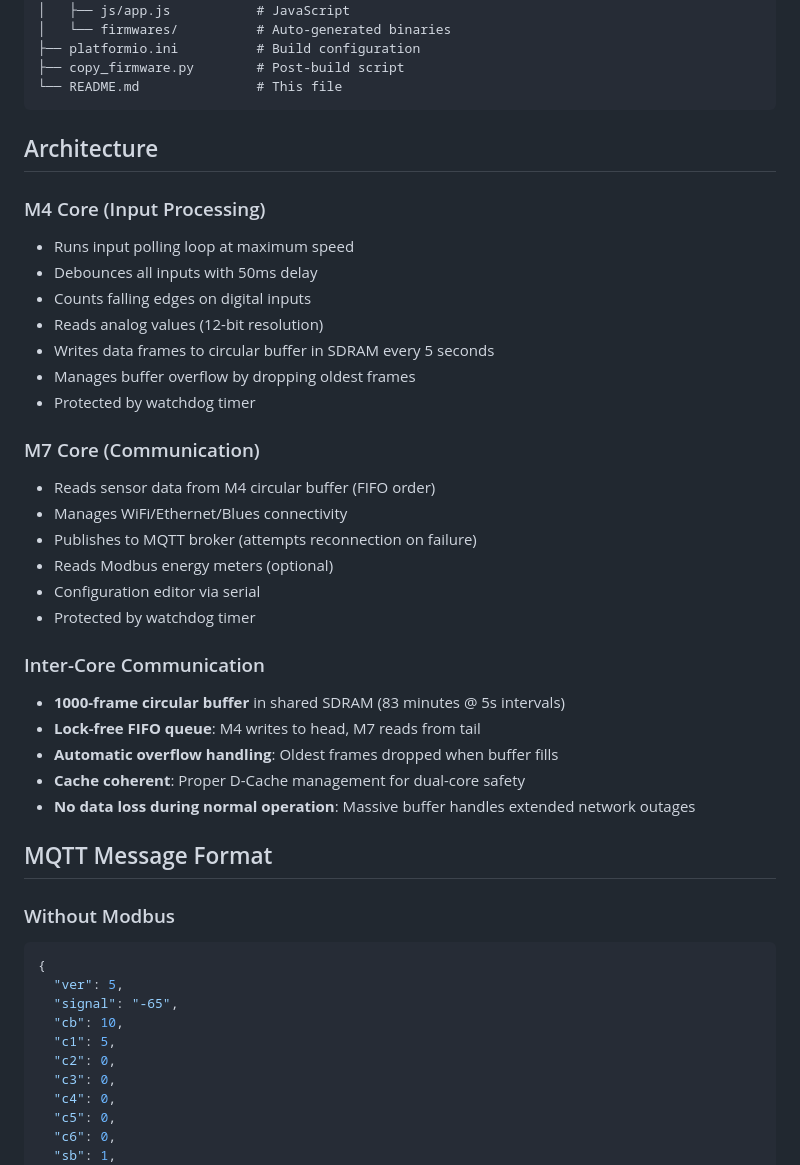
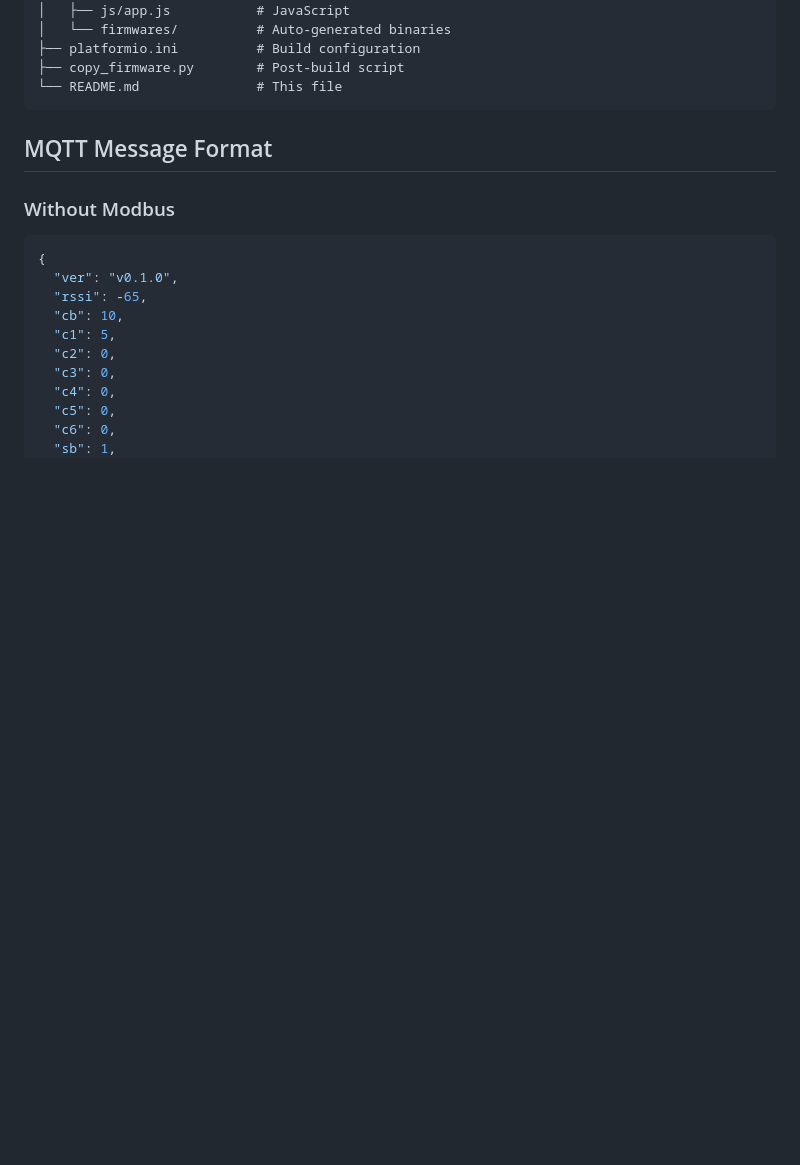
Before and after one commit to outputindustries/busroot-dau, a Markdown page: README.md, the part around the change printed below. Rendered like a GitHub page; blank space fills up the shorter version.

````diff
--- a/README.md
+++ b/README.md
@@ -87,39 +53,14 @@ busroot-dau/
 └── README.md               # This file
 ```
 
-## Architecture
-
-### M4 Core (Input Processing)
-- Runs input polling loop at maximum speed
-- Debounces all inputs with 50ms delay
-- Counts falling edges on digital inputs
-- Reads analog values (12-bit resolution)
-- Writes data frames to circular buffer in SDRAM every 5 seconds
-- Manages buffer overflow by dropping oldest frames
-- Protected by watchdog timer
-
-### M7 Core (Communication)
-- Reads sensor data from M4 circular buffer (FIFO order)
-- Manages WiFi/Ethernet/Blues connectivity
-- Publishes to MQTT broker (attempts reconnection on failure)
-- Reads Modbus energy meters (optional)
-- Configuration editor via serial
-- Protected by watchdog timer
-
-### Inter-Core Communication
-- **1000-frame circular buffer** in shared SDRAM (83 minutes @ 5s intervals)
-- **Lock-free FIFO queue**: M4 writes to head, M7 reads from tail
-- **Automatic overflow handling**: Oldest frames dropped when buffer fills
-- **Cache coherent**: Proper D-Cache management for dual-core safety
-- **No data loss during normal operation**: Massive buffer handles extended network outages
 
 ## MQTT Message Format
 
 ### Without Modbus
 ```json
 {
-  "ver": 5,
-  "signal": "-65",
+  "ver": "v0.1.0",
+  "rssi": -65,
   "cb": 10,
   "c1": 5,
   "c2": 0,
````
Also changed, not shown: other parts of README.md (+14 -64 lines).
